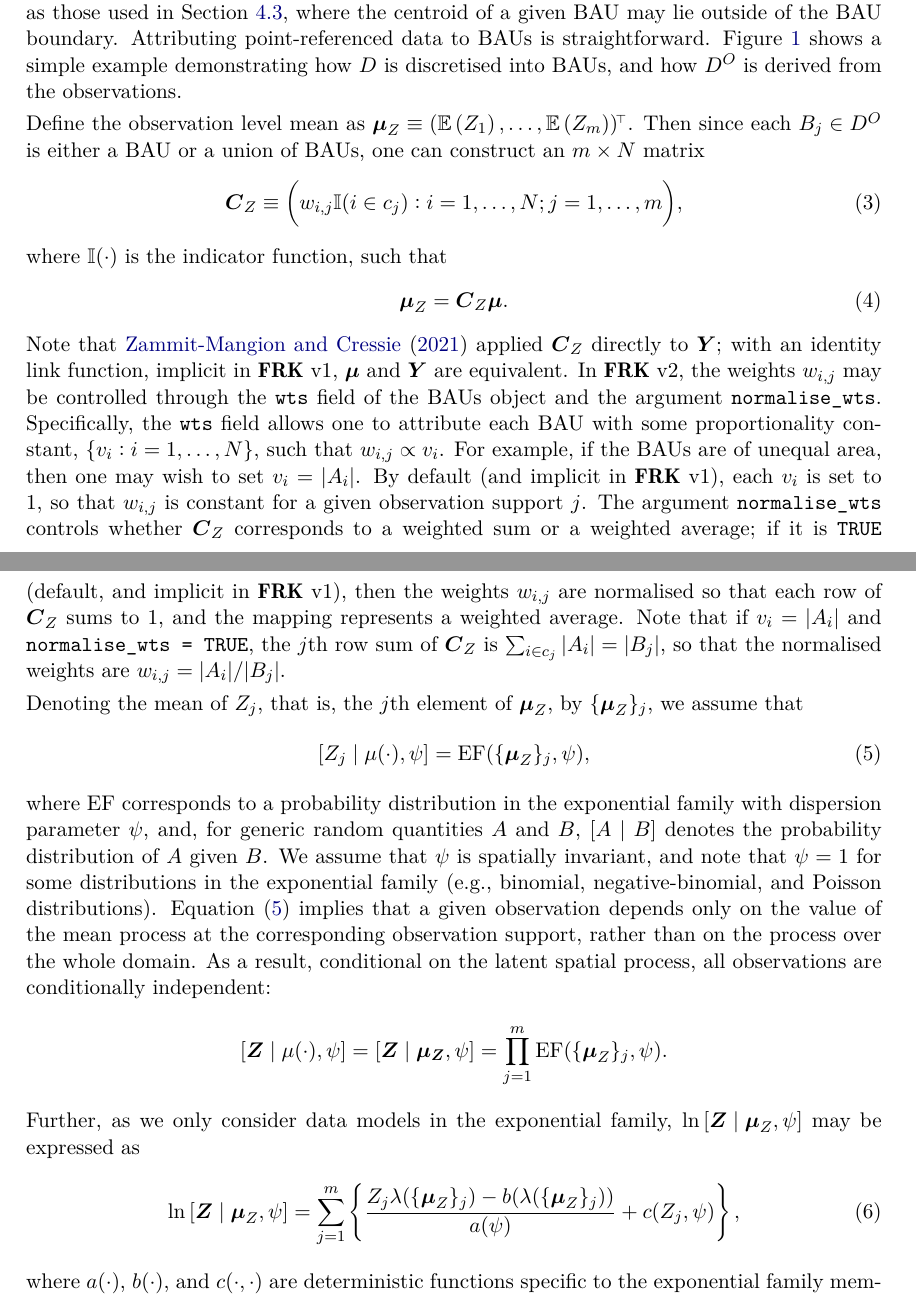
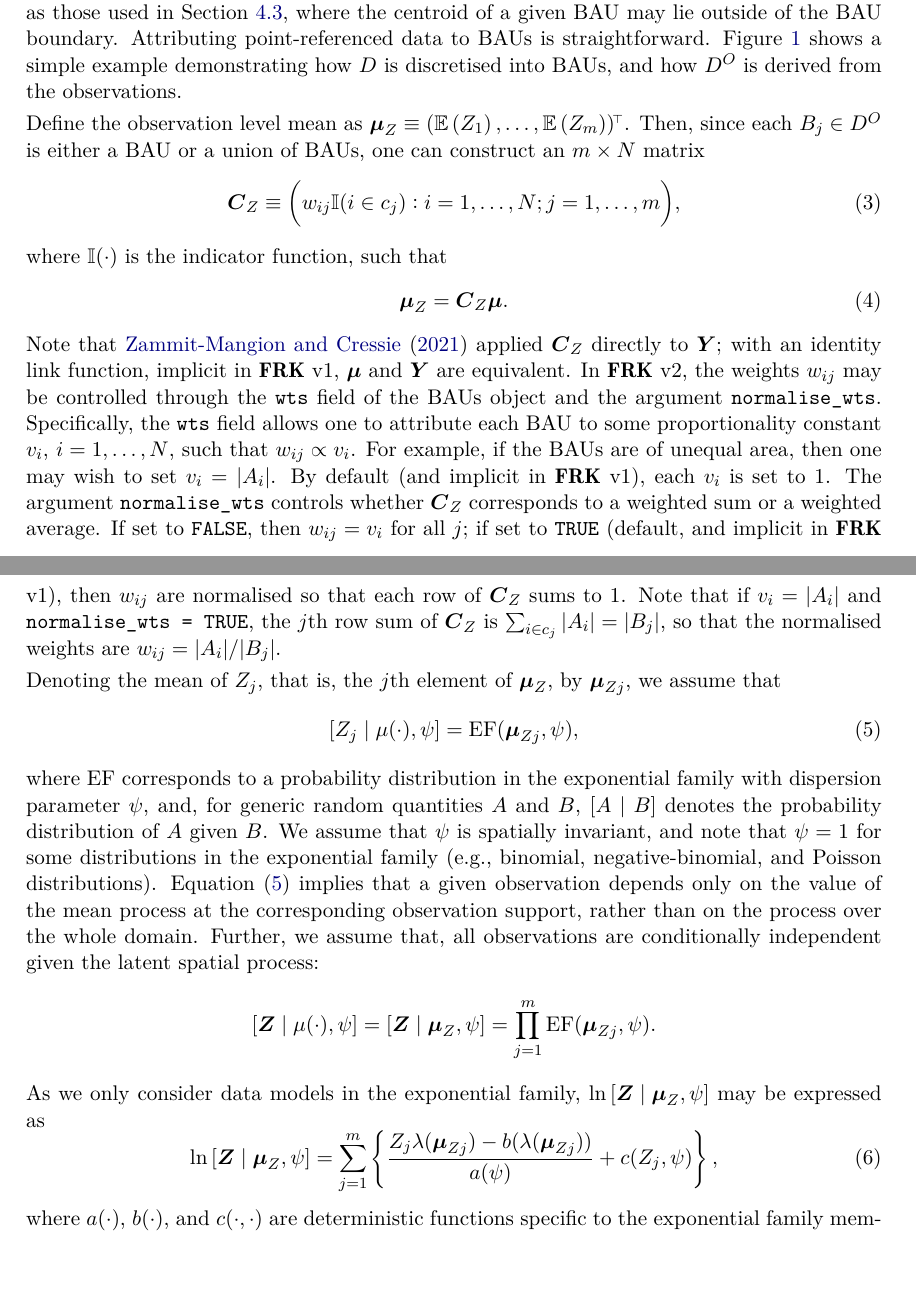
Before and after one commit to MattSainsbury-Dale/FRKv2_src, a LaTeX document (TeX/FRKv2.tex): two parts of pages 5 and 6 of 37, joined at a grey line, cut so that both start at the same text. Compiled offline with pdfLaTeX.

```diff
--- a/TeX/FRKv2.tex
+++ b/TeX/FRKv2.tex
@@ -552,57 +552,50 @@
 (Right panel) The observation domain, $D^O$. The observation supports that comprise $D^O$ are; $B_1 \equiv A_1 \cup A_4$ with $c_1 \equiv \{1, 4\}$;  $B_2 \equiv A_6$ with $c_2 \equiv \{6\}$; and $B_3 \equiv A_{10} \cup A_{11}$ with $c_3 \equiv \{10, 11\}$.}\label{fig:BAU_intuition}
 \end{figure}
 
-Define the observation level mean as $\vec{\mu}_Z \equiv (\E{Z_1}, \dots, \E{Z_m})^\tp$. Then since each $B_j \in D^O$ is either a BAU or a union of BAUs, one can construct an $m\times N$ matrix
+Define the observation level mean as $\vec{\mu}_Z \equiv (\E{Z_1}, \dots, \E{Z_m})^\tp$. Then, since each $B_j \in D^O$ is either a BAU or a union of BAUs, one can construct an $m\times N$ matrix
 %\begin{equation}
 %\vec{C}_Z \equiv \Big(w_i\mathbb{I}(A_i \subset B_j) : i = 1, \dots, N; j = 1, \dots, m\Big),
 %\end{equation}
 \begin{equation}
-\vec{C}_Z \equiv \Big(w_{i, j}\mathbb{I}(i \in c_j) : i = 1, \dots, N; j = 1, \dots, m\Big),
+\vec{C}_Z \equiv \Big(w_{ij}\mathbb{I}(i \in c_j) : i = 1, \dots, N; j = 1, \dots, m\Big),
 \end{equation}
 where $\mathbb{I}(\cdot)$ is the indicator function, such that
 \begin{equation}\label{eqn:04-01:mu_Z}
 \vec{\mu}_Z = \vec{C}_Z\vec{\mu}.
 \end{equation}
 Note that \cite{FRK_paper} applied $\vec{C}_Z$ directly to $\vec{Y}$; with an identity link function, implicit in \pkg{FRK} v1, $\vec{\mu}$ and $\vec{Y}$ are equivalent.
-In \pkg{FRK} v2, the weights $w_{i, j}$ may be controlled through the \code{wts} field of the BAUs object and the argument \mbox{\code{normalise\_wts}}.
- Specifically, the \code{wts} field allows one to attribute each BAU with some proportionality constant, $\{v_i: i = 1, \dots, N\}$, such that $w_{i, j} \propto v_i$.
+In \pkg{FRK} v2, the weights $w_{ij}$ may be controlled through the \code{wts} field of the BAUs object and the argument \mbox{\code{normalise\_wts}}.
+ Specifically, the \code{wts} field allows one to attribute each BAU to some proportionality constant $v_i$, $i = 1, \dots, N$, such that $w_{ij} \propto v_i$.
  For example, if the BAUs are of unequal area, then one may wish to set $v_i = |A_i|$.
- By default (and implicit in \pkg{FRK} v1), each $v_i$ is set to 1, so that $w_{i, j}$ is constant for a given observation support $j$.
- The argument \mbox{\code{normalise\_wts}} controls whether $\vec{C}_Z$ corresponds to a weighted sum or a weighted average; if it is \mbox{\code{TRUE}} (default, and implicit in \pkg{FRK} v1), then the weights $w_{i, j}$ are normalised so that each row of $\vec{C}_Z$ sums to 1, and the mapping represents a weighted average.
-  Note that if $v_i = |A_i|$ and \mbox{\code{normalise\_wts = TRUE}}, the $j$th row sum of $\vec{C}_Z$ is $\sum_{i \in c_j} |A_i| = |B_j|$, so that the normalised weights are $w_{i, j} = |A_i|/|B_j|$.
-% Note that $w_{i, j} = |A_i|/|B_j|$ is achieved by setting $v_i = |A_i|$ and \mbox{\code{normalise\_wts = TRUE}}, in which case, the $j$th row sum of $\vec{C}_Z$ is $\sigma_j \equiv \sum_{i \in c_j} |A_i| = |B_j|$, so that the normalised weights are $w_{i, j} = v_i / \sigma_j = |A_i|/|B_j|$.
-% This exploits the fact that the normalisation process, whereby each $w_{i, j}$ is divided by $\sum_{i \in c_j} w_{i, j}$ (the $j$th row sum of $\vec{C}_Z$), cancels out any term that is constant for a given $j$.
-%  To see why this is so, consider the $j$th row sum of $\vec{C}_Z$, $\sigma_j \equiv \sum_{i \in c_j} w_{i, j}$. If $w_{i, j} = |A_i|/|B_j|$, then $\sigma_j = |B_j|^{-1}\sum_{i \in c_j} |A_i|$, and the normalised weights are
-%  \[
-%  \tilde{w}_{i, j} = w_{i, j} / \sigma_j = (|A_i||B_j|^{-1}) / (|B_j|^{-1}\sum_{i \in c_j} |A_i|) = |A_i| / \sum_{i \in c_j} |A_i|.
-%  \]
-
-
-
-
-
-
-
-Denoting the mean of $Z_j$, that is, the $j$th element of $\vec{\mu}_Z$, by $\{\vec{\mu}_{Z}\}_j$, we assume that
+ By default (and implicit in \pkg{FRK} v1), each $v_i$ is set to 1.
+  The argument \mbox{\code{normalise\_wts}} controls whether $\vec{C}_Z$ corresponds to a weighted sum or a weighted average. If set to \code{FALSE}, then $w_{ij} = v_i$ for all $j$; if set to \mbox{\code{TRUE}} (default, and implicit in \pkg{FRK} v1), then $w_{ij}$ are normalised so that each row of $\vec{C}_Z$ sums to 1.
+  Note that if $v_i = |A_i|$ and \mbox{\code{normalise\_wts = TRUE}}, the $j$th row sum of $\vec{C}_Z$ is $\sum_{i \in c_j} |A_i| = |B_j|$, so that the normalised weights are $w_{ij} = |A_i|/|B_j|$.
+% The argument \mbox{\code{normalise\_wts}} controls whether $\vec{C}_Z$ corresponds to a weighted sum or a weighted average; if set to \mbox{\code{TRUE}} (default, and implicit in \pkg{FRK} v1), then the weights $w_{ij}$ are normalised so that each row of $\vec{C}_Z$ sums to 1, and the mapping represents a weighted average.
+%  Note that if $v_i = |A_i|$ and \mbox{\code{normalise\_wts = TRUE}}, the $j$th row sum of $\vec{C}_Z$ is $\sum_{i \in c_j} |A_i| = |B_j|$, so that the normalised weights are $w_{ij} = |A_i|/|B_j|$.
+
+
+
+
+Denoting the mean of $Z_j$, that is, the $j$th element of $\vec{\mu}_Z$, by $\vec{\mu}_{Zj}$, we assume that
 \begin{equation}\label{eqn:Z_j|mu(.)}
-[Z_j \mid \mu(\cdot), \psi] = \text{EF}(\{\vec{\mu}_{Z}\}_j, \psi),
+[Z_j \mid \mu(\cdot), \psi] = \text{EF}(\vec{\mu}_{Zj}, \psi),
 \end{equation}
 where EF corresponds to a probability distribution in the exponential family with dispersion parameter $\psi$, and, for generic random quantities $A$ and $B$, $[A \mid B]$ denotes the probability distribution of $A$ given $B$.
  We assume that $\psi$ is spatially invariant, and note that $\psi = 1$ for some distributions in the exponential family (e.g., binomial, negative-binomial, and Poisson distributions).
 Equation (\ref{eqn:Z_j|mu(.)}) implies that a given observation depends only on the value of the mean process at the corresponding observation support, rather than on the process over the whole domain.
-As a result, conditional on the latent spatial process, all observations are conditionally independent:
+Further, we assume that, all observations are conditionally independent given the latent spatial process:
 \[
-[\vec{Z} \mid \mu(\cdot), \psi] = [\vec{Z} \mid \vec{\mu_Z}, \psi] = \prod_{j=1}^m \text{EF}(\{\vec{\mu}_{Z}\}_j, \psi).
+[\vec{Z} \mid \mu(\cdot), \psi] = [\vec{Z} \mid \vec{\mu}_Z, \psi] = \prod_{j=1}^m \text{EF}(\vec{\mu}_{Zj}, \psi).
 \]
-Further, as we only consider data models in the exponential family, $\ln{[\vec{Z}  \mid  \vec{\mu}_Z, \psi]}$ may be expressed as
+As we only consider data models in the exponential family, $\ln{[\vec{Z}  \mid  \vec{\mu}_Z, \psi]}$ may be expressed as
 \begin{equation}\label{eqn:ln[Z|Y],ExpFam}
 \ln{[\vec{Z} \mid \vec{\mu}_Z, \psi]}
 =
 \sum_{j=1}^m\left\{
-\frac{Z_j\lambda(\{\vec{\mu}_{Z}\}_j) - b(\lambda(\{\vec{\mu}_{Z}\}_j))}{a(\psi)} + c(Z_j, \psi)\right\},
+\frac{Z_j\lambda(\vec{\mu}_{Zj}) - b(\lambda(\vec{\mu}_{Zj}))}{a(\psi)} + c(Z_j, \psi)\right\},
 \end{equation}
 where $a(\cdot)$, $b(\cdot)$, and $c(\cdot, \cdot)$ are deterministic functions specific to the exponential family member, and $\lambda(\cdot)$ is the canonical parameter.
-%We model the conditional distribution $[Z_j \mid \{\vec{\mu}_{Z}\}_j, \psi]$ as a member of the exponential family \citep[Sec.~2.2.2]{McCullagh_Nelder_1989_GLM}, with conditional expectation $\mu(B_j) \equiv \ECurly{Z_j \mid \{\vec{\mu}_{Z}\}_j, \psi}$.
+%We model the conditional distribution $[Z_j \mid \vec{\mu}_{Zj}, \psi]$ as a member of the exponential family \citep[Sec.~2.2.2]{McCullagh_Nelder_1989_GLM}, with conditional expectation $\mu(B_j) \equiv \ECurly{Z_j \mid \vec{\mu}_{Zj}, \psi}$.
 
 Note that two distributions catered for by \pkg{FRK} v2, namely the binomial and negative-binomial distributions, have a known constant `size' parameter, $k_j$, and a `probability of success' parameter, $\pi_j$, associated with each datum, $Z_j$; see Appendix \ref{sec:Distributions with size parameters} for details on how we link the latent process $Y(\cdot)$ to the mean process $\mu(\cdot)$ when these distributions are chosen.
 
```
Also changed, not shown: DEPENDS.txt (+1 -2 lines), TeX/FRKv2.tex (8 more changed lines), 5 other files.
